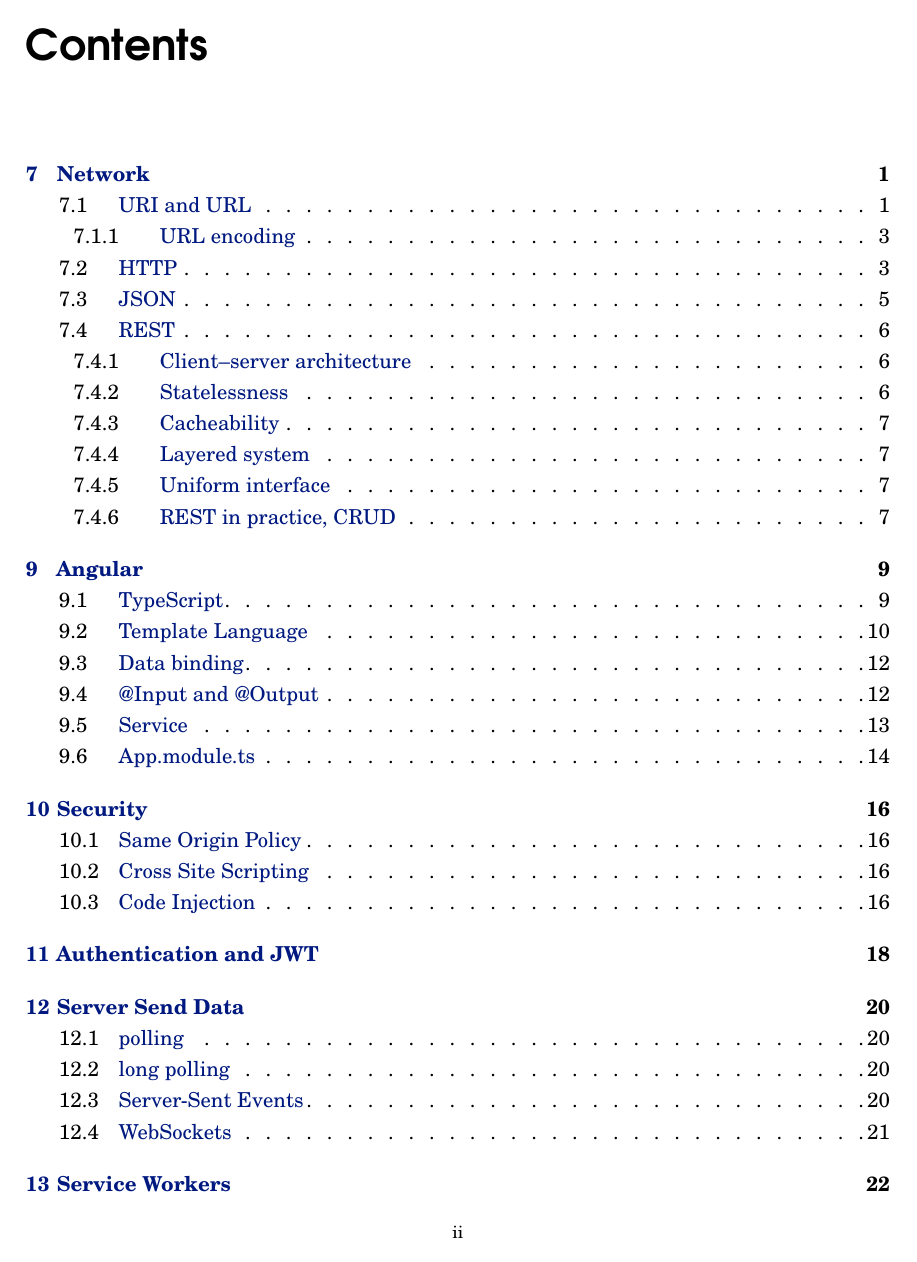
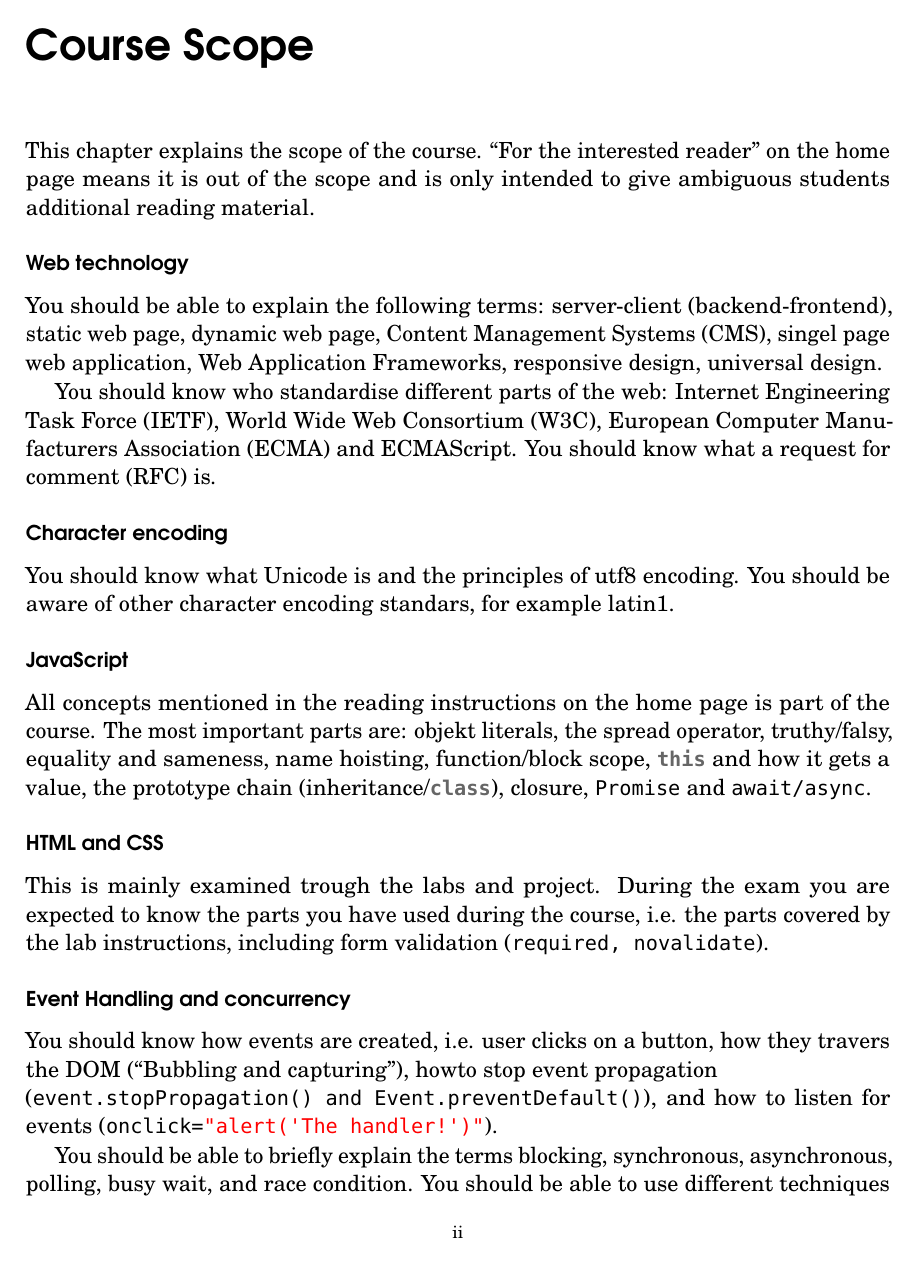
Before and after one commit to lunduniversity/webprog, a LaTeX document (lecture-notes/lecture-notes.tex, which reads lecture-notes/prechapters/course-content.tex): page 3 of 27 before the commit and page 3 of 29 after it. Compiled offline with pdfLaTeX.

Commit message:
added course content to lecture notes

```diff
--- /dev/null
+++ b/lecture-notes/prechapters/course-content.tex
@@ -0,0 +1,26 @@
+%!TEX encoding = UTF-8 Unicode
+%!TEX root = ../compendium.tex
+
+\chapter{Course Scope} \label{chapter:course}
+This chapter explains the scope of the course. ``For the interested reader'' on the home page means it is out of the scope and is only intended to give ambiguous students additional reading material.
+
+\subsection*{Web technology}
+You should be able to explain the following terms: server-client (backend-frontend), static web page, dynamic web page, Content Management Systems (CMS), singel page web application, Web Application Frameworks, responsive design, universal design.
+
+You should know who standardise different parts of the web: Internet Engineering Task Force (IETF), World Wide Web Consortium (W3C), European Computer Manufacturers Association (ECMA) and ECMAScript. You should know what a request for comment (RFC) is.
+
+\subsection*{Character encoding}
+You should know what Unicode is and the principles of utf8 encoding. You should be aware of other character encoding standars, for example latin1.
+
+\subsection*{JavaScript}
+All concepts mentioned in the reading instructions on the home page is part of the course. The most important parts are: objekt literals, the spread operator, truthy/falsy, equality and sameness, name hoisting, function/block scope, \code{this} and how it gets a value, the prototype chain (inheritance/\code{class}), closure, \code{Promise} and \code{await/async}.
+
+\subsection*{HTML and CSS}
+This is mainly examined trough the labs and project. During the exam you are expected to know the parts you have used during the course, i.e. the parts covered by the lab instructions, including form validation (\code{required, novalidate}).
+
+\subsection*{Event Handling and concurrency}
+You should know how events are created, i.e. user clicks on a button, how they travers the DOM (``Bubbling and capturing''), howto stop event propagation \\(\code{event.stopPropagation() and Event.preventDefault()}), and how to listen for events (\code{onclick="alert('The handler!')"}).
+
+You should be able to briefly explain the terms blocking, synchronous, asynchronous, polling, busy wait, and race condition. You should be able to use different techniques to deal with asynchronous events (write asynchronous code, for example use \code{fetch()} to get data from a backend). These are the techniques you should know:
+\begin{itemize}
+\item callback methods
```
Also changed, not shown: lecture-notes/lecture-notes.tex (+1 -0 lines), lecture-notes/prechapters/course-content.tex (29 more changed lines).
